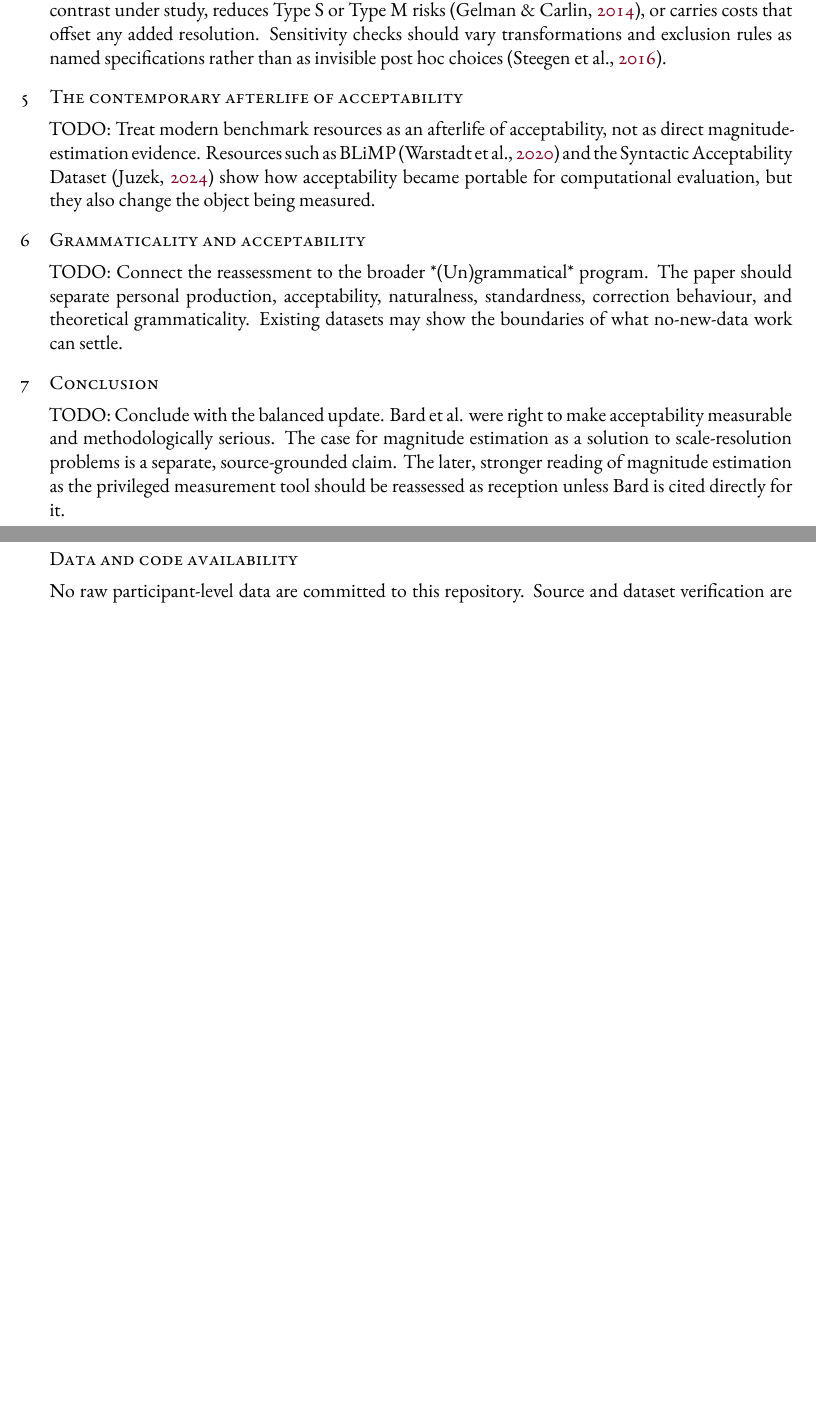
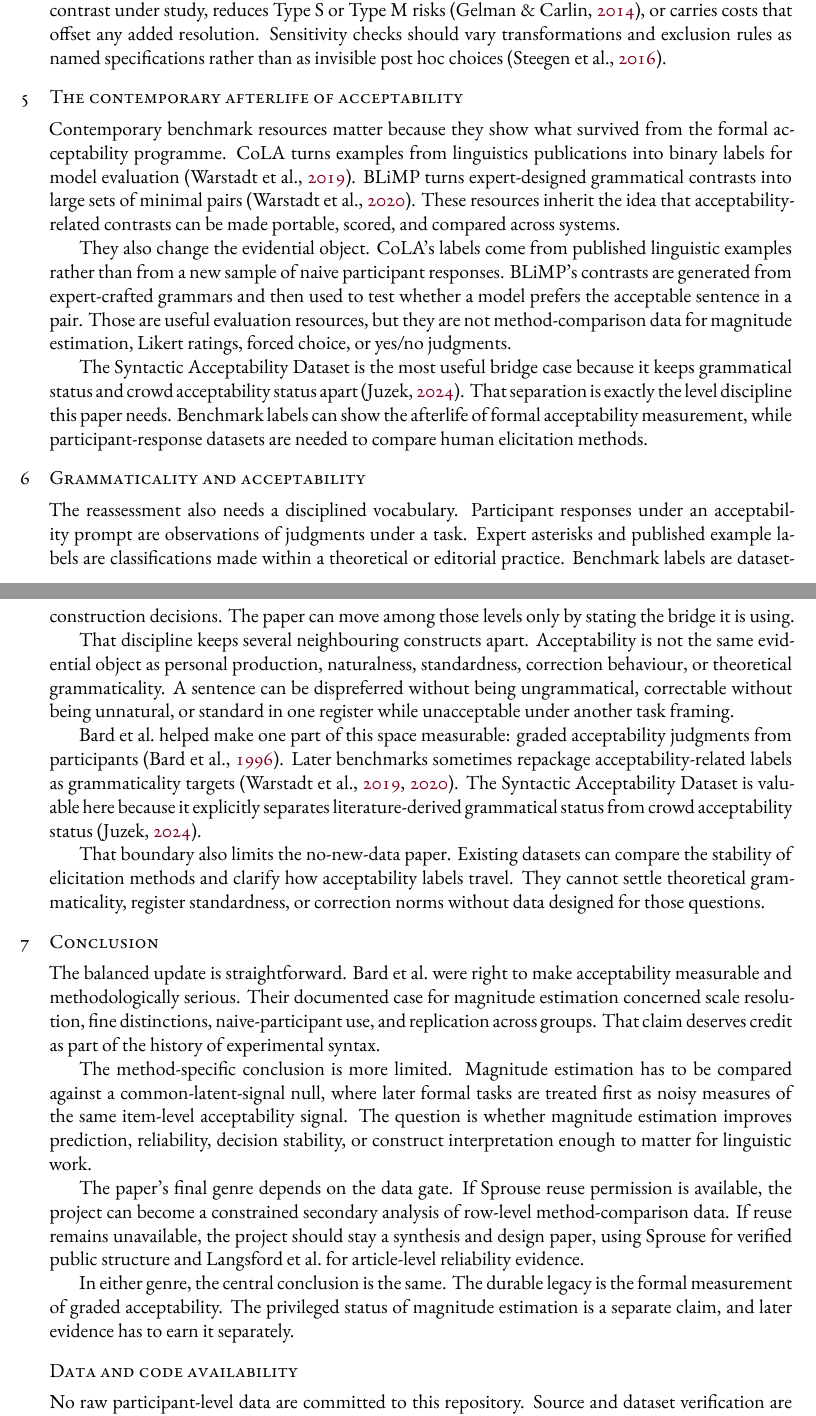
Before and after one commit to BrettRey/bard-magnitude-estimation-reassessment, a LaTeX paper (main.tex, which reads sections/05-contemporary-afterlife.tex, sections/06-grammaticality-and-acceptability.tex, sections/07-conclusion.tex): two parts of pages 4 and 5 of 6, joined at a grey line, cut so that both start at the same text, the shorter picture padded with empty space. The pictures show the PDF file main.pdf that the author committed with the source.

Commit message:
Draft remaining substantive sections
Co-Authored-By: Codex <codex@openai.com>

```diff
--- a/sections/05-contemporary-afterlife.tex
+++ b/sections/05-contemporary-afterlife.tex
@@ -1,7 +1,23 @@
 \section{The contemporary afterlife of acceptability}
 
-TODO: Treat modern benchmark resources as an afterlife of acceptability, not as
-direct magnitude-estimation evidence. Resources such as BLiMP
-\parencite{WarstadtEtAl2020} and the Syntactic Acceptability Dataset
-\parencite{juzek2024} show how acceptability became portable for computational
-evaluation, but they also change the object being measured.
+Contemporary benchmark resources matter because they show what survived from
+the formal acceptability programme. CoLA turns examples from linguistics
+publications into binary labels for model evaluation
+\parencite{WarstadtEtAl2019CoLA}. BLiMP turns expert-designed grammatical
+contrasts into large sets of minimal pairs \parencite{WarstadtEtAl2020}. These
+resources inherit the idea that acceptability-related contrasts can be made
+portable, scored, and compared across systems.
+
+They also change the evidential object. CoLA's labels come from published
+linguistic examples rather than from a new sample of naive participant
+responses. BLiMP's contrasts are generated from expert-crafted grammars and
+then used to test whether a model prefers the acceptable sentence in a pair.
+Those are useful evaluation resources, but they are not method-comparison data
+for magnitude estimation, Likert ratings, forced choice, or yes/no judgments.
+
+The Syntactic Acceptability Dataset is the most useful bridge case because it
+keeps grammatical status and crowd acceptability status apart
+\parencite{juzek2024}. That separation is exactly the level discipline this
+paper needs. Benchmark labels can show the afterlife of formal acceptability
+measurement, while participant-response datasets are needed to compare human
+elicitation methods.
--- a/sections/06-grammaticality-and-acceptability.tex
+++ b/sections/06-grammaticality-and-acceptability.tex
@@ -1,6 +1,28 @@
 \section{Grammaticality and acceptability}
 
-TODO: Connect the reassessment to the broader *(Un)grammatical* program. The
-paper should separate personal production, acceptability, naturalness,
-standardness, correction behaviour, and theoretical grammaticality. Existing
-datasets may show the boundaries of what no-new-data work can settle.
+The reassessment also needs a disciplined vocabulary. Participant responses
+under an acceptability prompt are observations of judgments under a task.
+Expert asterisks and published example labels are classifications made within a
+theoretical or editorial practice. Benchmark labels are dataset-construction
+decisions. The paper can move among those levels only by stating the bridge it
+is using.
+
+That discipline keeps several neighbouring constructs apart. Acceptability is
+not the same evidential object as personal production, naturalness,
+standardness, correction behaviour, or theoretical grammaticality. A sentence
+can be dispreferred without being ungrammatical, correctable without being
+unnatural, or standard in one register while unacceptable under another task
+framing.
+
+Bard et al.\ helped make one part of this space measurable: graded
+acceptability judgments from participants \parencite{BardEtAl1996}. Later
+benchmarks sometimes repackage acceptability-related labels as grammaticality
+targets \parencite{WarstadtEtAl2019CoLA,WarstadtEtAl2020}. The Syntactic
+Acceptability Dataset is valuable here because it explicitly separates
+literature-derived grammatical status from crowd acceptability status
+\parencite{juzek2024}.
+
+That boundary also limits the no-new-data paper. Existing datasets can compare
+the stability of elicitation methods and clarify how acceptability labels
+travel. They cannot settle theoretical grammaticality, register standardness,
+or correction norms without data designed for those questions.
--- a/sections/07-conclusion.tex
+++ b/sections/07-conclusion.tex
@@ -1,8 +1,24 @@
 \section{Conclusion}
 
-TODO: Conclude with the balanced update. Bard et al. were right to make
-acceptability measurable and methodologically serious. The case for magnitude
-estimation as a solution to scale-resolution problems is a separate,
-source-grounded claim. The later, stronger reading of magnitude estimation as
-the privileged measurement tool should be reassessed as reception unless Bard
-is cited directly for it.
+The balanced update is straightforward. Bard et al.\ were right to make
+acceptability measurable and methodologically serious. Their documented case
+for magnitude estimation concerned scale resolution, fine distinctions,
+naive-participant use, and replication across groups. That claim deserves
+credit as part of the history of experimental syntax.
+
+The method-specific conclusion is more limited. Magnitude estimation has to be
+compared against a common-latent-signal null, where later formal tasks are
+treated first as noisy measures of the same item-level acceptability signal.
+The question is whether magnitude estimation improves prediction, reliability,
+decision stability, or construct interpretation enough to matter for linguistic
+work.
+
+The paper's final genre depends on the data gate. If Sprouse reuse permission
+is available, the project can become a constrained secondary analysis of
+row-level method-comparison data. If reuse remains unavailable, the project
+should stay a synthesis and design paper, using Sprouse for verified public
+structure and Langsford et al.\ for article-level reliability evidence.
+
+In either genre, the central conclusion is the same. The durable legacy is the
+formal measurement of graded acceptability. The privileged status of magnitude
+estimation is a separate claim, and later evidence has to earn it separately.
```
Also changed, not shown: STATUS.md (+3 -0 lines), main.pdf.
